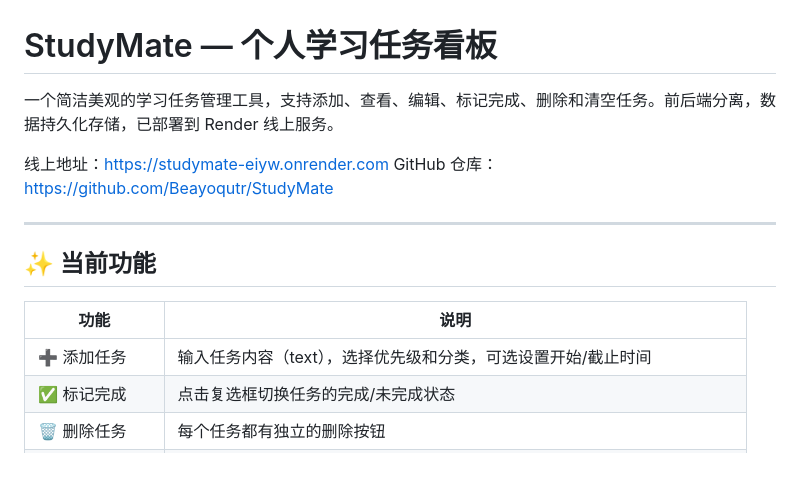
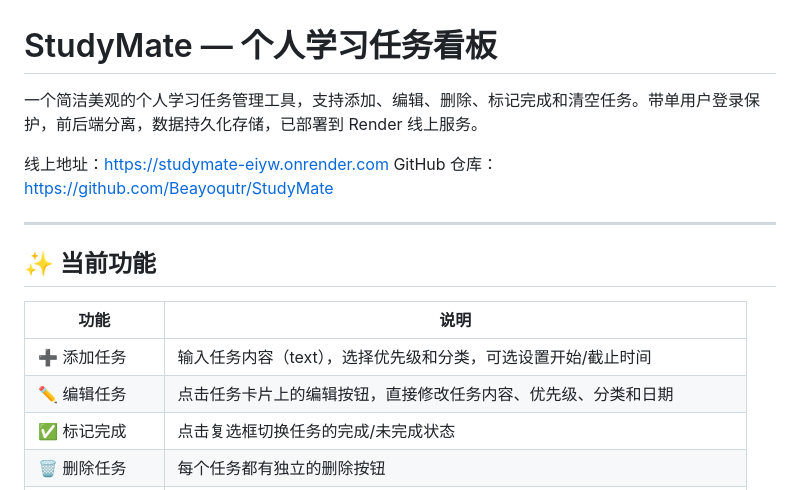
Before and after one commit to BeayoQutr/StudyMate, a Markdown page: README.md, the part around one of its changes. GitHub-like rendering; blank space fills up the shorter version.

```diff
--- a/README.md
+++ b/README.md
@@ -1,6 +1,6 @@
 # StudyMate — 个人学习任务看板
 
-一个简洁美观的学习任务管理工具，支持添加、查看、编辑、标记完成、删除和清空任务。前后端分离，数据持久化存储，已部署到 Render 线上服务。
+一个简洁美观的个人学习任务管理工具，支持添加、编辑、删除、标记完成和清空任务。带单用户登录保护，前后端分离，数据持久化存储，已部署到 Render 线上服务。
 
 线上地址：https://studymate-eiyw.onrender.com
 GitHub 仓库：https://github.com/Beayoqutr/StudyMate
@@ -12,6 +12,7 @@ GitHub 仓库：https://github.com/Beayoqutr/StudyMate
 | 功能 | 说明 |
 |------|------|
 | ➕ 添加任务 | 输入任务内容（text），选择优先级和分类，可选设置开始/截止时间 |
+| ✏️ 编辑任务 | 点击任务卡片上的编辑按钮，直接修改任务内容、优先级、分类和日期 |
 | ✅ 标记完成 | 点击复选框切换任务的完成/未完成状态 |
 | 🗑 删除任务 | 每个任务都有独立的删除按钮 |
 | 🔴🟡🟢 优先级 | 高／中／低三档，用不同颜色徽章区分 |
```
Also changed, not shown: other parts of README.md (+26 -10 lines).
